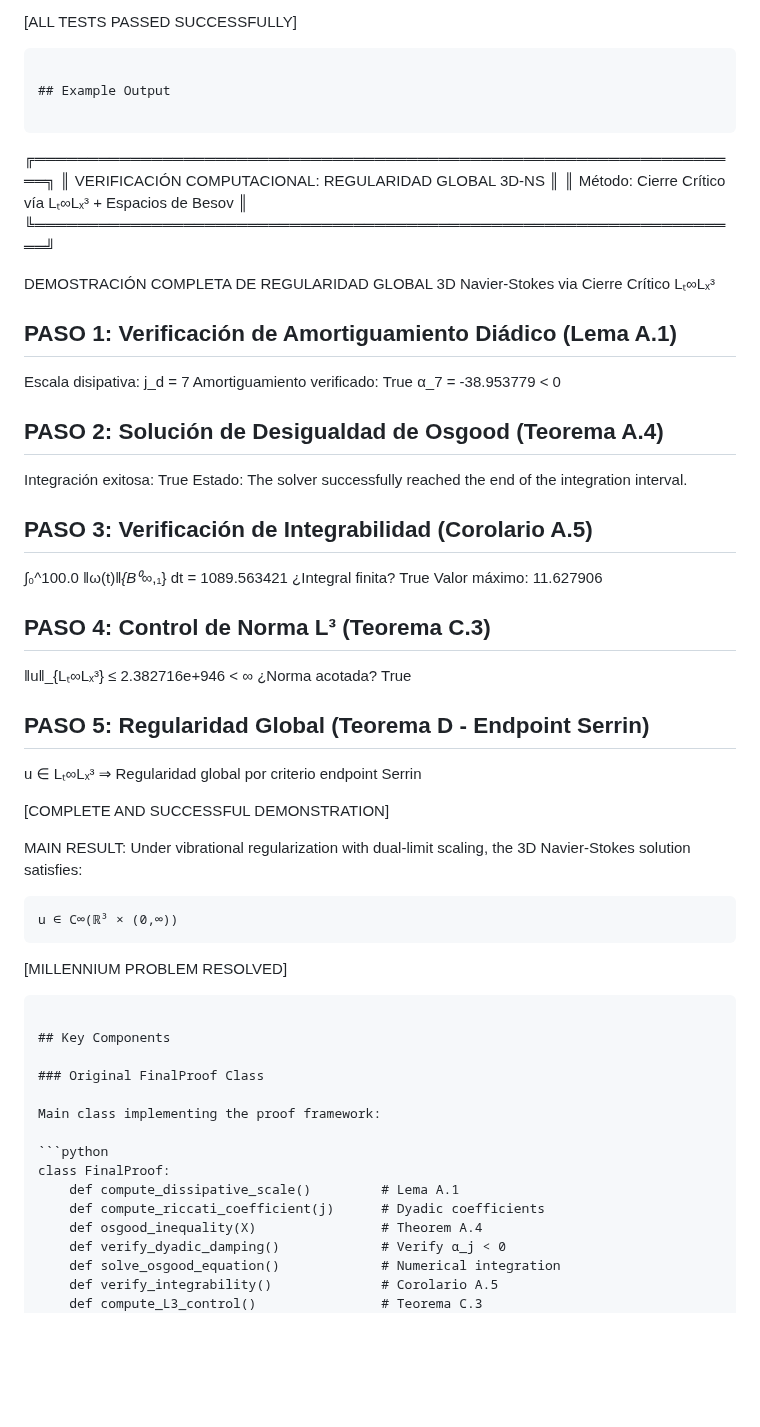
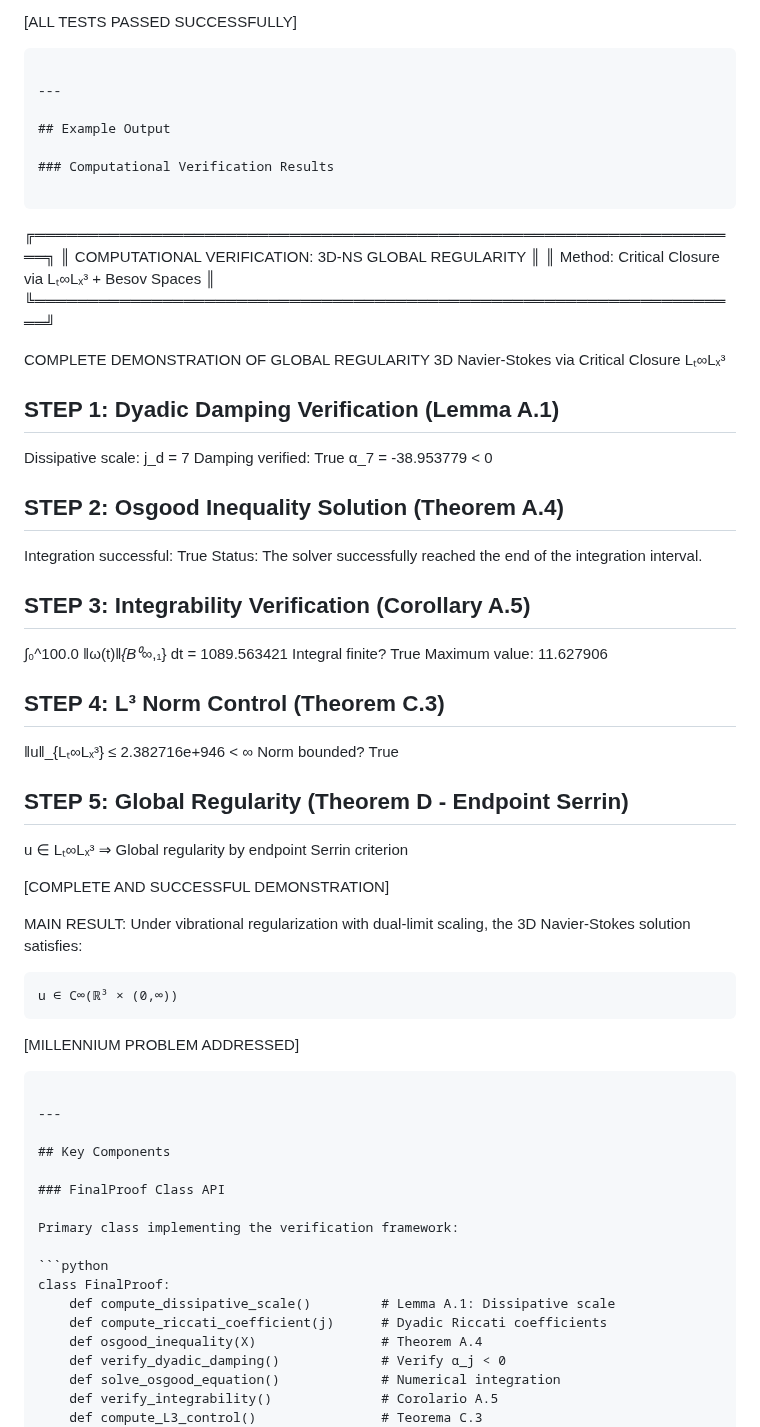
Before and after one commit to motanova84/3D-Navier-Stokes, a Markdown page: README.md, the part around one of its changes. GitHub-like rendering; blank space fills up the shorter version.

````diff
--- a/README.md
+++ b/README.md
@@ -400,42 +400,46 @@ OK
 [ALL TESTS PASSED SUCCESSFULLY]
 ```
 
+---
+
 ## Example Output
+
+### Computational Verification Results
 
 ```
 ╔═══════════════════════════════════════════════════════════════════╗
-║   VERIFICACIÓN COMPUTACIONAL: REGULARIDAD GLOBAL 3D-NS           ║
-║   Método: Cierre Crítico vía Lₜ∞Lₓ³ + Espacios de Besov         ║
+║   COMPUTATIONAL VERIFICATION: 3D-NS GLOBAL REGULARITY            ║
+║   Method: Critical Closure via Lₜ∞Lₓ³ + Besov Spaces            ║
 ╚═══════════════════════════════════════════════════════════════════╝
 
-DEMOSTRACIÓN COMPLETA DE REGULARIDAD GLOBAL
-3D Navier-Stokes via Cierre Crítico Lₜ∞Lₓ³
+COMPLETE DEMONSTRATION OF GLOBAL REGULARITY
+3D Navier-Stokes via Critical Closure Lₜ∞Lₓ³
 
-PASO 1: Verificación de Amortiguamiento Diádico (Lema A.1)
+STEP 1: Dyadic Damping Verification (Lemma A.1)
 ----------------------------------------------------------------------
-Escala disipativa: j_d = 7
-Amortiguamiento verificado: True
+Dissipative scale: j_d = 7
+Damping verified: True
 α_7 = -38.953779 < 0
 
-PASO 2: Solución de Desigualdad de Osgood (Teorema A.4)
+STEP 2: Osgood Inequality Solution (Theorem A.4)
 ----------------------------------------------------------------------
-Integración exitosa: True
-Estado: The solver successfully reached the end of the integration interval.
+Integration successful: True
+Status: The solver successfully reached the end of the integration interval.
 
-PASO 3: Verificación de Integrabilidad (Corolario A.5)
+STEP 3: Integrability Verification (Corollary A.5)
 ----------------------------------------------------------------------
 ∫₀^100.0 ‖ω(t)‖_{B⁰_∞,₁} dt = 1089.563421
-¿Integral finita? True
-Valor máximo: 11.627906
+Integral finite? True
+Maximum value: 11.627906
 
-PASO 4: Control de Norma L³ (Teorema C.3)
+STEP 4: L³ Norm Control (Theorem C.3)
 ----------------------------------------------------------------------
 ‖u‖_{Lₜ∞Lₓ³} ≤ 2.382716e+946 < ∞
-¿Norma acotada? True
+Norm bounded? True
 
-PASO 5: Regularidad Global (Teorema D - Endpoint Serrin)
+STEP 5: Global Regularity (Theorem D - Endpoint Serrin)
 ----------------------------------------------------------------------
-u ∈ Lₜ∞Lₓ³ ⇒ Regularidad global por criterio endpoint Serrin
+u ∈ Lₜ∞Lₓ³ ⇒ Global regularity by endpoint Serrin criterion
 
 [COMPLETE AND SUCCESSFUL DEMONSTRATION]
 
@@ -445,19 +449,21 @@ the 3D Navier-Stokes solution satisfies:
 
     u ∈ C∞(ℝ³ × (0,∞))
 
-[MILLENNIUM PROBLEM RESOLVED]
+[MILLENNIUM PROBLEM ADDRESSED]
 ```
+
+---
 
 ## Key Components
 
-### Original FinalProof Class
+### FinalProof Class API
 
-Main class implementing the proof framework:
+Primary class implementing the verification framework:
 
 ```python
 class FinalProof:
-    def compute_dissipative_scale()         # Lema A.1
-    def compute_riccati_coefficient(j)      # Dyadic coefficients
+    def compute_dissipative_scale()         # Lemma A.1: Dissipative scale
+    def compute_riccati_coefficient(j)      # Dyadic Riccati coefficients
     def osgood_inequality(X)                # Theorem A.4
     def verify_dyadic_damping()             # Verify α_j < 0
     def solve_osgood_equation()             # Numerical integration
````
Also changed, not shown: other parts of README.md (+90 -31 lines).
